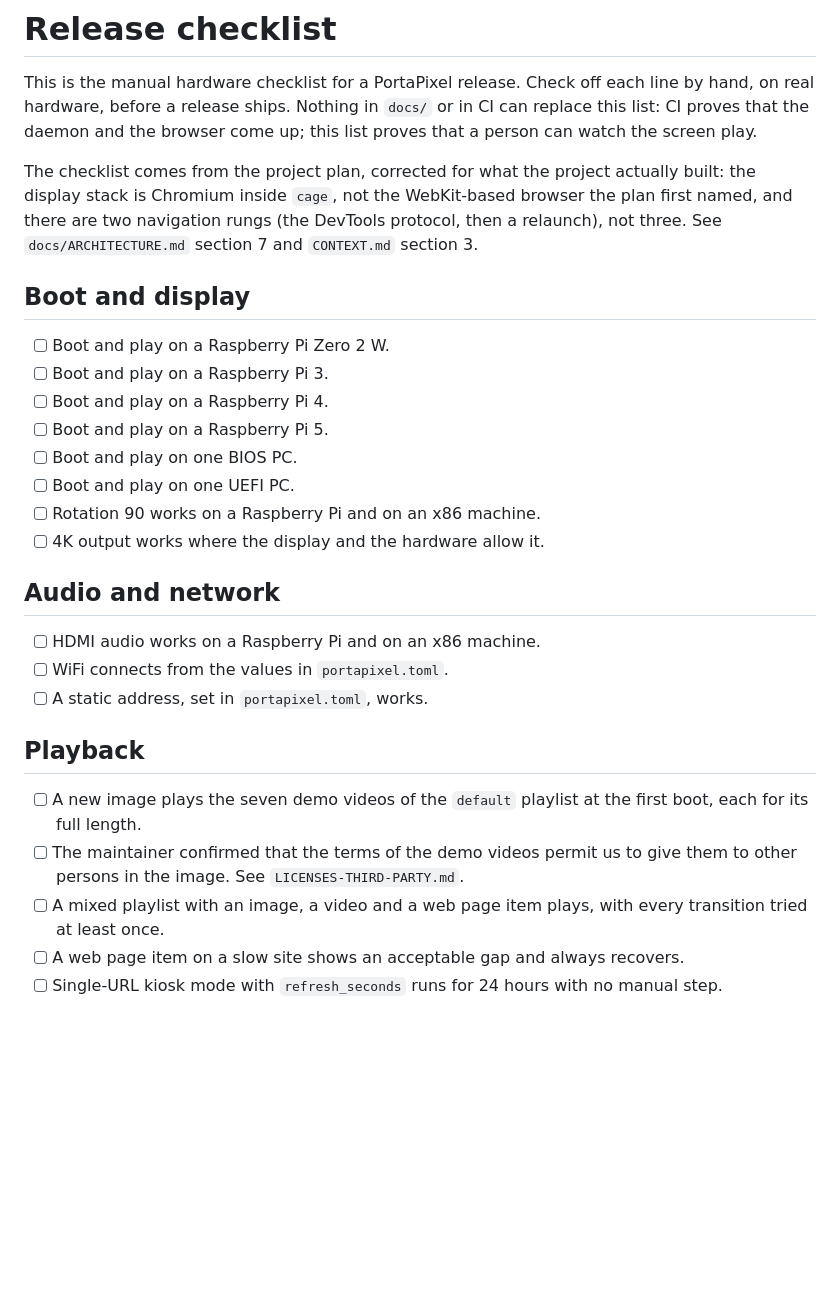
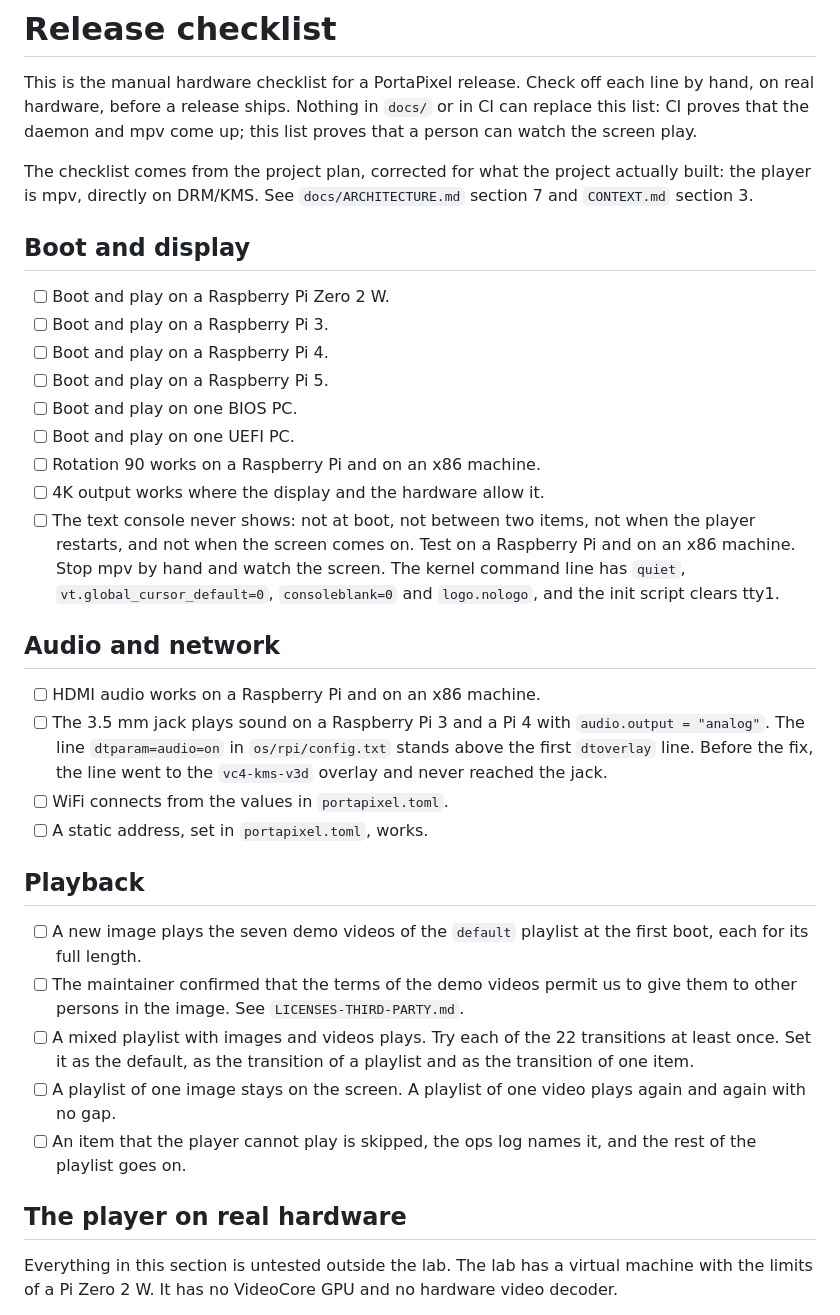
Before and after one commit to ethanpil/portapixel, a Markdown page: docs/release-checklist.md, the part around one of its changes. Rendered like a GitHub page; blank space fills up the shorter version.

```diff
--- a/docs/release-checklist.md
+++ b/docs/release-checklist.md
@@ -2,13 +2,11 @@
 
 This is the manual hardware checklist for a PortaPixel release. Check off
 each line by hand, on real hardware, before a release ships. Nothing in
-`docs/` or in CI can replace this list: CI proves that the daemon and the
-browser come up; this list proves that a person can watch the screen play.
+`docs/` or in CI can replace this list: CI proves that the daemon and mpv
+come up; this list proves that a person can watch the screen play.
 
 The checklist comes from the project plan, corrected for what the project
-actually built: the display stack is Chromium inside `cage`, not the
-WebKit-based browser the plan first named, and there are two navigation
-rungs (the DevTools protocol, then a relaunch), not three. See
+actually built: the player is mpv, directly on DRM/KMS. See
 `docs/ARCHITECTURE.md` section 7 and `CONTEXT.md` section 3.
 
 ## Boot and display
@@ -21,10 +19,21 @@ rungs (the DevTools protocol, then a relaunch), not three. See
 - [ ] Boot and play on one UEFI PC.
 - [ ] Rotation 90 works on a Raspberry Pi and on an x86 machine.
 - [ ] 4K output works where the display and the hardware allow it.
+- [ ] The text console never shows: not at boot, not between two items, not
+      when the player restarts, and not when the screen comes on. Test on a
+      Raspberry Pi and on an x86 machine. Stop mpv by hand and watch the
+      screen. The kernel command line has `quiet`,
+      `vt.global_cursor_default=0`, `consoleblank=0` and `logo.nologo`, and the
+      init script clears tty1.
 
 ## Audio and network
 
 - [ ] HDMI audio works on a Raspberry Pi and on an x86 machine.
+- [ ] The 3.5 mm jack plays sound on a Raspberry Pi 3 and a Pi 4 with
+      `audio.output = "analog"`. The line `dtparam=audio=on` in
+      `os/rpi/config.txt` stands above the first `dtoverlay` line. Before the
+      fix, the line went to the `vc4-kms-v3d` overlay and never reached the
+      jack.
 - [ ] WiFi connects from the values in `portapixel.toml`.
 - [ ] A static address, set in `portapixel.toml`, works.
 
@@ -34,9 +43,17 @@ rungs (the DevTools protocol, then a relaunch), not three. See
       the first boot, each for its full length.
 - [ ] The maintainer confirmed that the terms of the demo videos permit us to
       give them to other persons in the image. See `LICENSES-THIRD-PARTY.md`.
-- [ ] A mixed playlist with an image, a video and a web page item plays, with
-      every transition tried at least once.
-- [ ] A web page item on a slow site shows an acceptable gap and always
-      recovers.
-- [ ] Single-URL kiosk mode with `refresh_seconds` runs for 24 hours with no
-      manual step.
+- [ ] A mixed playlist with images and videos plays. Try each of the 22
+      transitions at least once. Set it as the default, as the transition of a
+      playlist and as the transition of one item.
+- [ ] A playlist of one image stays on the screen. A playlist of one video
+      plays again and again with no gap.
+- [ ] An item that the player cannot play is skipped, the ops log names it, and
+      the rest of the playlist goes on.
+
+## The player on real hardware
+
+Everything in this section is untested outside the lab. The lab has a virtual
+machine with the limits of a Pi Zero 2 W. It has no VideoCore GPU and no
+hardware video decoder.
+
```
Also changed, not shown: other parts of docs/release-checklist.md (+54 -18 lines).
